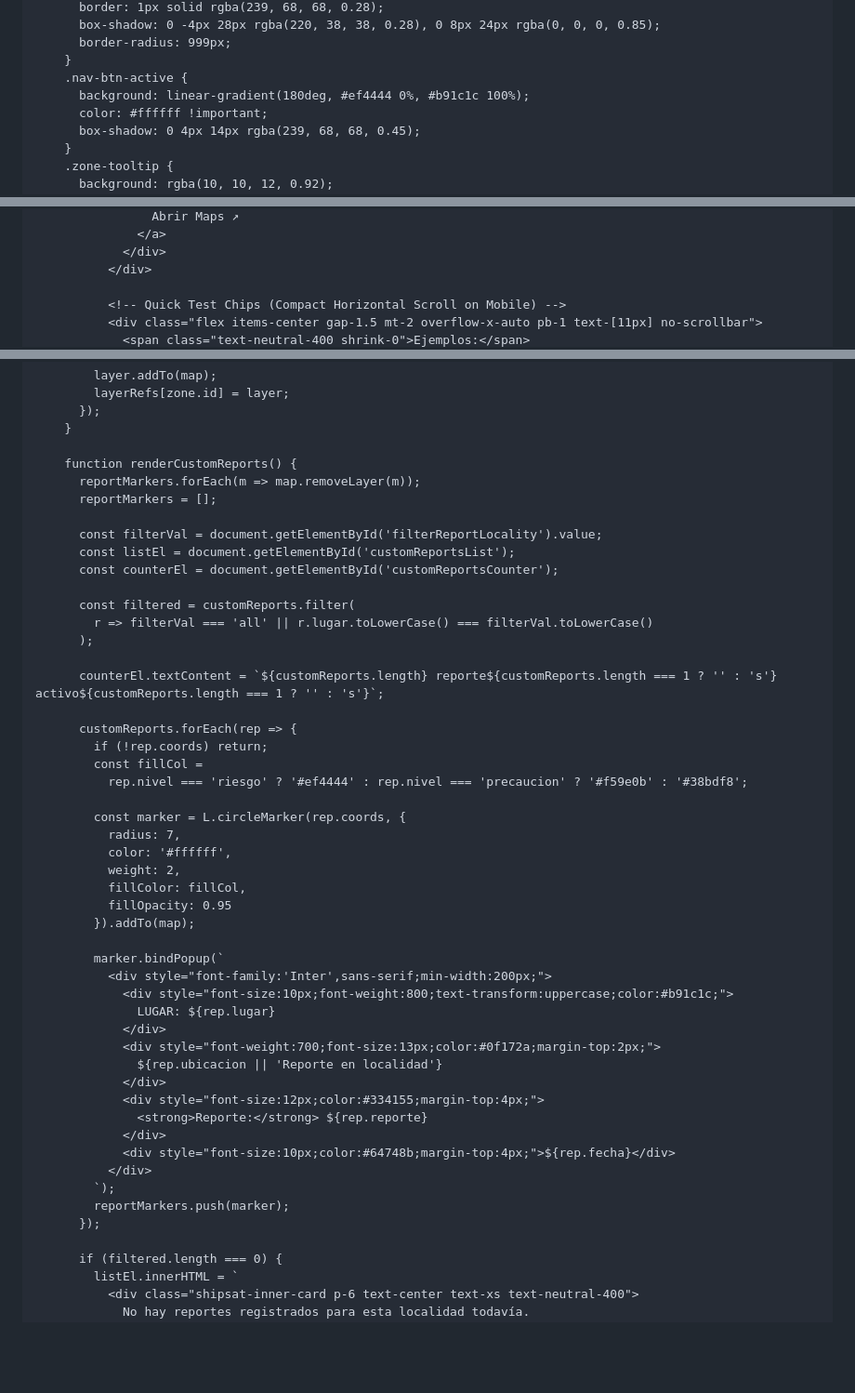
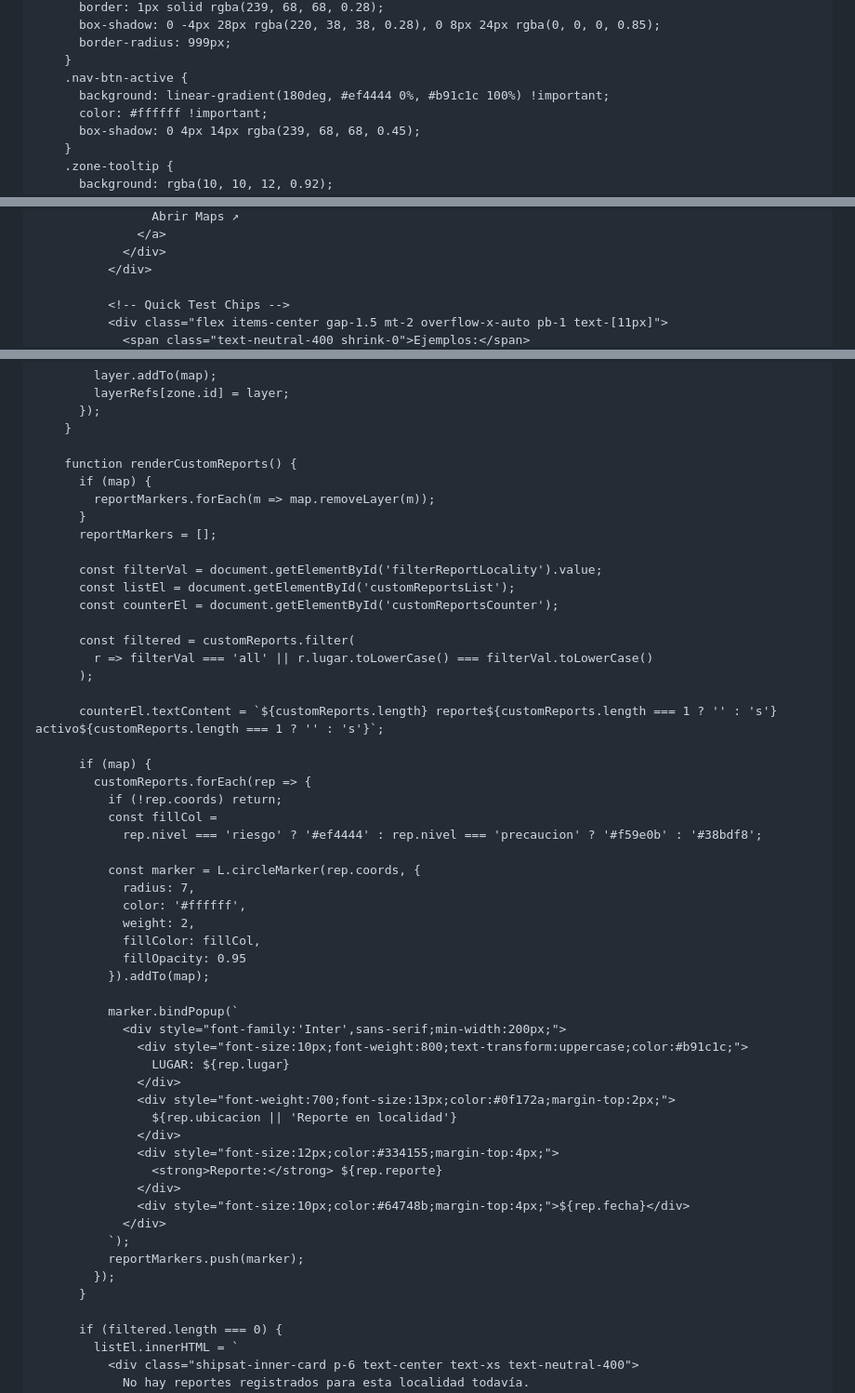
Before and after one commit to TheVincels/Zonas-Rojas, a Markdown page: README.md, 3 parts joined by grey strips. Shown at 93% size. Rendered like a GitHub page; blank space fills up the shorter version.

```diff
--- a/README.md
+++ b/README.md
@@ -55,7 +77,7 @@
       border-radius: 999px;
     }
     .nav-btn-active {
-      background: linear-gradient(180deg, #ef4444 0%, #b91c1c 100%);
+      background: linear-gradient(180deg, #ef4444 0%, #b91c1c 100%) !important;
       color: #ffffff !important;
       box-shadow: 0 4px 14px rgba(239, 68, 68, 0.45);
     }
@@ -209,6 +282,6 @@
             </div>
           </div>
 
-          <!-- Quick Test Chips (Compact Horizontal Scroll on Mobile) -->
-          <div class="flex items-center gap-1.5 mt-2 overflow-x-auto pb-1 text-[11px] no-scrollbar">
+          <!-- Quick Test Chips -->
+          <div class="flex items-center gap-1.5 mt-2 overflow-x-auto pb-1 text-[11px]">
             <span class="text-neutral-400 shrink-0">Ejemplos:</span>
@@ -1918,7 +2062,9 @@
     }
 
     function renderCustomReports() {
-      reportMarkers.forEach(m => map.removeLayer(m));
+      if (map) {
+        reportMarkers.forEach(m => map.removeLayer(m));
+      }
       reportMarkers = [];
 
       const filterVal = document.getElementById('filterReportLocality').value;
@@ -1931,35 +2077,37 @@
 
       counterEl.textContent = `${customReports.length} reporte${customReports.length === 1 ? '' : 's'} activo${customReports.length === 1 ? '' : 's'}`;
 
-      customReports.forEach(rep => {
-        if (!rep.coords) return;
-        const fillCol =
-          rep.nivel === 'riesgo' ? '#ef4444' : rep.nivel === 'precaucion' ? '#f59e0b' : '#38bdf8';
-
-        const marker = L.circleMarker(rep.coords, {
-          radius: 7,
-          color: '#ffffff',
-          weight: 2,
-          fillColor: fillCol,
-          fillOpacity: 0.95
-        }).addTo(map);
-
-        marker.bindPopup(`
-          <div style="font-family:'Inter',sans-serif;min-width:200px;">
-            <div style="font-size:10px;font-weight:800;text-transform:uppercase;color:#b91c1c;">
-              LUGAR: ${rep.lugar}
+      if (map) {
+        customReports.forEach(rep => {
+          if (!rep.coords) return;
+          const fillCol =
+            rep.nivel === 'riesgo' ? '#ef4444' : rep.nivel === 'precaucion' ? '#f59e0b' : '#38bdf8';
+
+          const marker = L.circleMarker(rep.coords, {
+            radius: 7,
+            color: '#ffffff',
+            weight: 2,
+            fillColor: fillCol,
+            fillOpacity: 0.95
+          }).addTo(map);
+
+          marker.bindPopup(`
+            <div style="font-family:'Inter',sans-serif;min-width:200px;">
+              <div style="font-size:10px;font-weight:800;text-transform:uppercase;color:#b91c1c;">
+                LUGAR: ${rep.lugar}
+              </div>
+              <div style="font-weight:700;font-size:13px;color:#0f172a;margin-top:2px;">
+                ${rep.ubicacion || 'Reporte en localidad'}
+              </div>
+              <div style="font-size:12px;color:#334155;margin-top:4px;">
+                <strong>Reporte:</strong> ${rep.reporte}
+              </div>
+              <div style="font-size:10px;color:#64748b;margin-top:4px;">${rep.fecha}</div>
             </div>
-            <div style="font-weight:700;font-size:13px;color:#0f172a;margin-top:2px;">
-              ${rep.ubicacion || 'Reporte en localidad'}
-            </div>
-            <div style="font-size:12px;color:#334155;margin-top:4px;">
-              <strong>Reporte:</strong> ${rep.reporte}
-            </div>
-            <div style="font-size:10px;color:#64748b;margin-top:4px;">${rep.fecha}</div>
-          </div>
-        `);
-        reportMarkers.push(marker);
-      });
+          `);
+          reportMarkers.push(marker);
+        });
+      }
 
       if (filtered.length === 0) {
         listEl.innerHTML = `
```
Also changed, not shown: other parts of README.md (+182 -185 lines).
